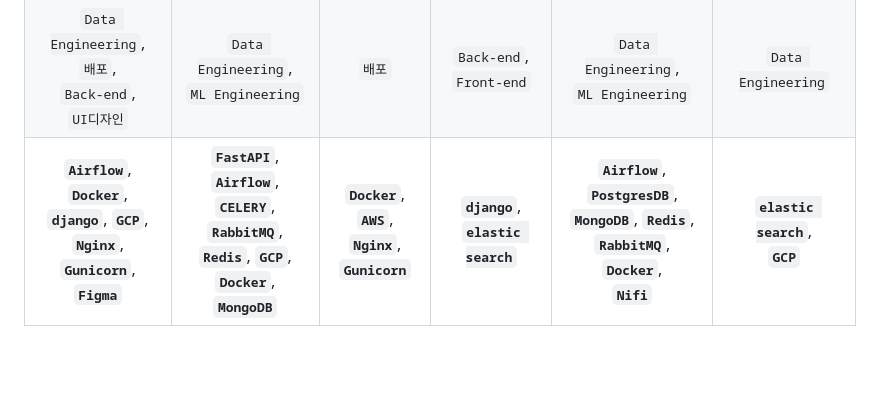
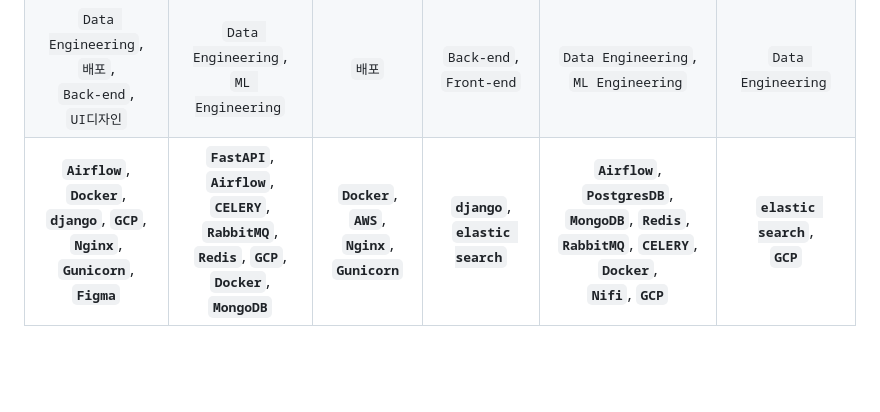
Before and after one commit to romantiveloper/Alsong-Dlsong, a Markdown page: README.md, the part around the change printed below. Drawn GitHub-style.

```diff
--- a/README.md
+++ b/README.md
@@ -259,7 +277,7 @@
 |:--:|:--:|:--:|:--:|:--:|:--:|
 | ![Jibeen](https://velog.velcdn.com/images/doodjb/post/26d74b51-7df9-4d58-9ff6-19781f89b15f/image.jpg) | ![Oh](https://velog.velcdn.com/images/doodjb/post/62f8d3d0-39b1-47b8-b248-984dba43267e/image.png) | ![happyyeon](http://k.kakaocdn.net/dn/igE6M/btsjnIGUOeO/hGFgMxZFmO5ueibtEKBtu0/img_640x640.jpg) | ![Jinhuck](https://velog.velcdn.com/images/doodjb/post/5457db0d-86d3-4557-a841-8fc2bb19a9d8/image.png) | ![tbtgmltn97](https://velog.velcdn.com/images/doodjb/post/3cdab865-43c7-4e46-8475-881913760507/image.png) | ![kiwon](http://k.kakaocdn.net/dn/hFPGA/btspl7OFABY/z9eM8PVAiHb6X8D8OTlsZk/img_640x640.jpg) |
 | `Data Engineering`, <br>`배포`,<br>`Back-end`,<br>`UI디자인` | `Data Engineering`,<br>`ML Engineering` | `배포` | `Back-end`,<br>`Front-end` | `Data Engineering`,<br>`ML Engineering` | `Data Engineering` |
-| **`Airflow`**,  <br>**`Docker`**, <br> **`django`**, **`GCP`**, <br>**`Nginx`**, <br>**`Gunicorn`**, <br>**`Figma`** | **`FastAPI`**, **`Airflow`**,<br> **`CELERY`**, **`RabbitMQ`**,<br> **`Redis`**, **`GCP`**,<br> **`Docker`**, **`MongoDB`** | **`Docker`**,<br> **`AWS`**, **`Nginx`**,<br> **`Gunicorn`** | **`django`**,<br> **`elastic search`** | **`Airflow`**, **`PostgresDB`**,<br> **`MongoDB`**, **`Redis`**,<br> **`RabbitMQ`**, **`Docker`**,<br> **`Nifi`** | **`elastic search`**,<br> **`GCP`** |
+| **`Airflow`**,  <br>**`Docker`**, <br> **`django`**, **`GCP`**, <br>**`Nginx`**, <br>**`Gunicorn`**, <br>**`Figma`** | **`FastAPI`**, **`Airflow`**,<br> **`CELERY`**, **`RabbitMQ`**,<br> **`Redis`**, **`GCP`**,<br> **`Docker`**, **`MongoDB`** | **`Docker`**,<br> **`AWS`**, **`Nginx`**,<br> **`Gunicorn`** | **`django`**,<br> **`elastic search`** | **`Airflow`**, **`PostgresDB`**,<br> **`MongoDB`**, **`Redis`**,<br> **`RabbitMQ`**, **`CELERY`**, **`Docker`**,<br> **`Nifi`**, **`GCP`** | **`elastic search`**,<br> **`GCP`** |
 <br>
 <br>
 
```
Also changed, not shown: other parts of README.md (+20 -2 lines).
